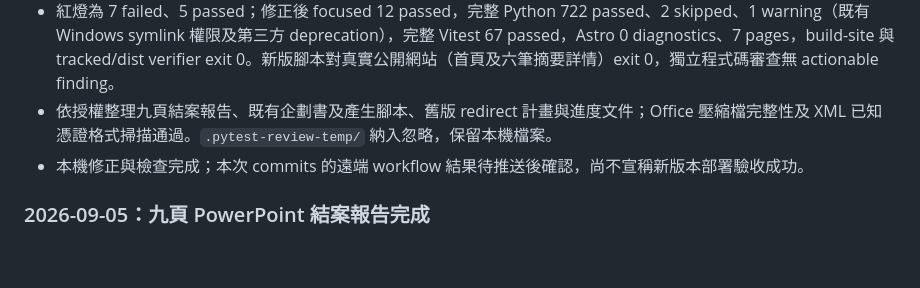
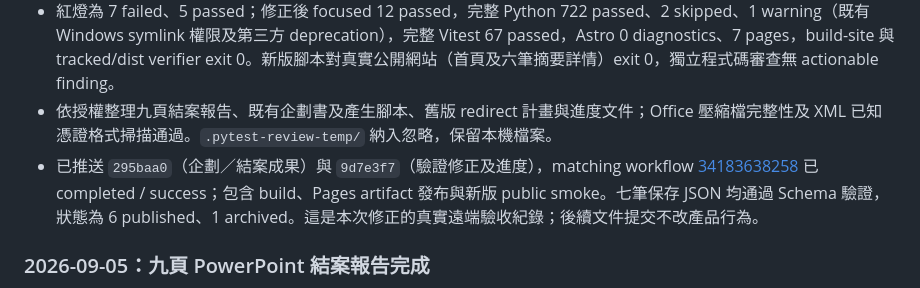
Before and after one commit to yamopeng0918/AI-Summary, a Markdown page: progress.md, the part around the change. Drawn GitHub-style; blank space fills up the shorter version.

Commit message:
docs: record successful archive-aware Pages verification

```diff
--- a/progress.md
+++ b/progress.md
@@ -77,7 +77,7 @@ PDF／論文、圖片 OCR 與標籤篩選不屬於核心 MVP，只在核心範
 - 以 TDD 修正 `scripts/smoke_pages.py`：預設從首頁 `data-summary-card` 取得目前摘要 ID，解碼 HTML entities、去重並 URL 編碼後逐一檢查詳情頁與 `AI Digest` 標記；沒有摘要時要求 `no-data` 提示，缺少列表與空資料狀態則失敗並依既有規則重試。保留 `--demo-id` 相容模式；不改摘要資料格式或部署 CLI。
 - 紅燈為 7 failed、5 passed；修正後 focused 12 passed，完整 Python 722 passed、2 skipped、1 warning（既有 Windows symlink 權限及第三方 deprecation），完整 Vitest 67 passed，Astro 0 diagnostics、7 pages，build-site 與 tracked/dist verifier exit 0。新版腳本對真實公開網站（首頁及六筆摘要詳情）exit 0，獨立程式碼審查無 actionable finding。
 - 依授權整理九頁結案報告、既有企劃書及產生腳本、舊版 redirect 計畫與進度文件；Office 壓縮檔完整性及 XML 已知憑證格式掃描通過。`.pytest-review-temp/` 納入忽略，保留本機檔案。
-- 本機修正與檢查完成；本次 commits 的遠端 workflow 結果待推送後確認，尚不宣稱新版本部署驗收成功。
+- 已推送 `295baa0`（企劃／結案成果）與 `9d7e3f7`（驗證修正及進度），matching workflow [34183638258](https://github.com/yamopeng0918/AI-Summary/actions/runs/34183638258) 已 completed / success；包含 build、Pages artifact 發布與新版 public smoke。七筆保存 JSON 均通過 Schema 驗證，狀態為 6 published、1 archived。這是本次修正的真實遠端驗收紀錄；後續文件提交不改產品行為。
 
 ### 2026-09-05：九頁 PowerPoint 結案報告完成
 
```
Also changed, not shown: todo.md (+1 -1 lines).
